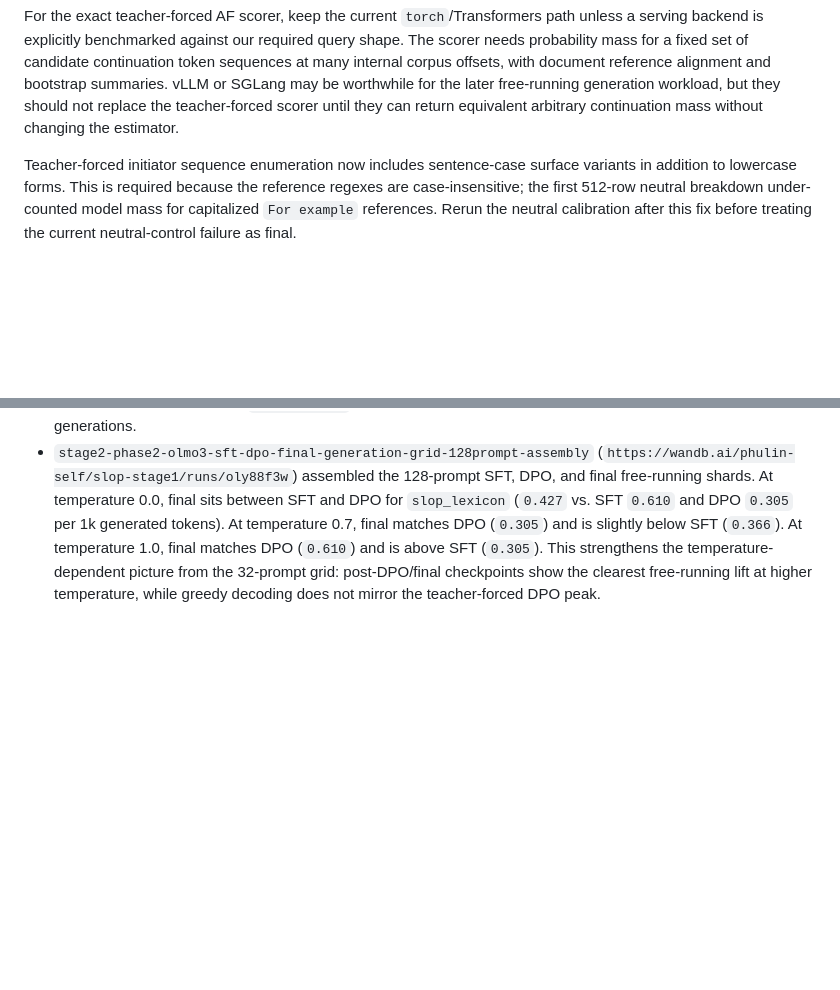
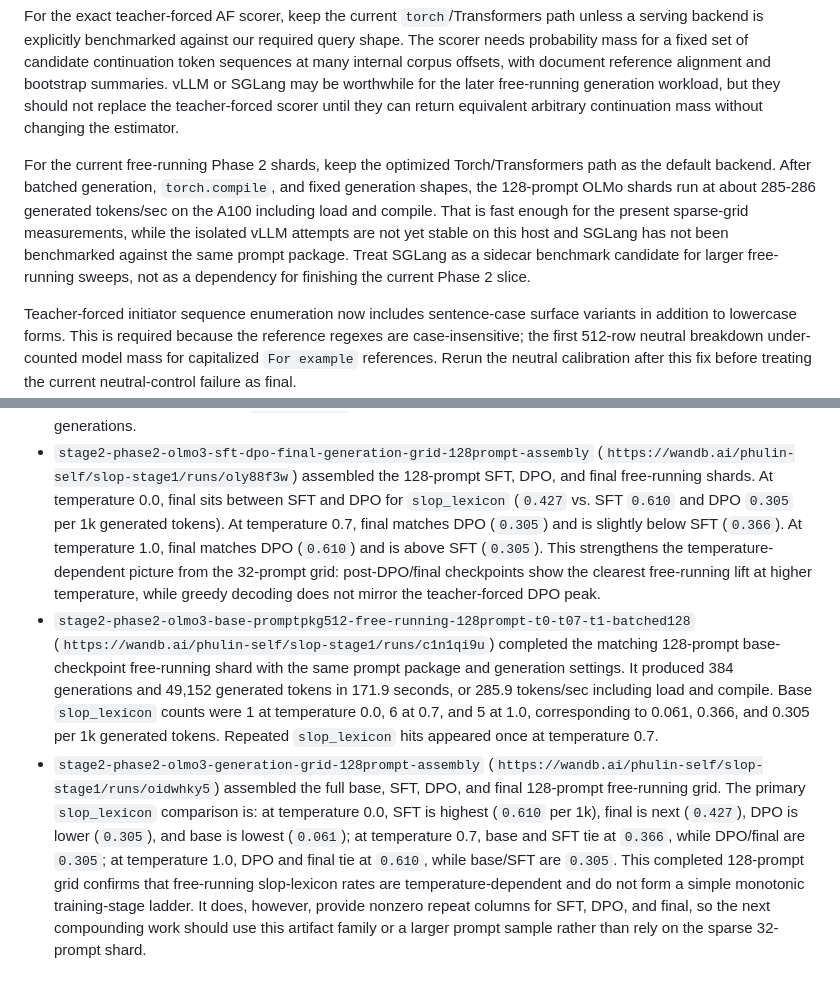
Before and after one commit to phulin/slop, a Markdown page: docs/experiments/phase2_strategy.md, 2 parts joined by grey strips. GitHub-like rendering; blank space fills up the shorter version.

Commit message:
Record full 128-prompt generation grid

```diff
--- a/docs/experiments/phase2_strategy.md
+++ b/docs/experiments/phase2_strategy.md
@@ -127,6 +127,16 @@ reference alignment and bootstrap summaries. vLLM or SGLang may be worthwhile
 for the later free-running generation workload, but they should not replace the
 teacher-forced scorer until they can return equivalent arbitrary continuation
 mass without changing the estimator.
+
+For the current free-running Phase 2 shards, keep the optimized
+Torch/Transformers path as the default backend. After batched generation,
+`torch.compile`, and fixed generation shapes, the 128-prompt OLMo shards run at
+about 285-286 generated tokens/sec on the A100 including load and compile. That
+is fast enough for the present sparse-grid measurements, while the isolated
+vLLM attempts are not yet stable on this host and SGLang has not been
+benchmarked against the same prompt package. Treat SGLang as a sidecar
+benchmark candidate for larger free-running sweeps, not as a dependency for
+finishing the current Phase 2 slice.
 
 Teacher-forced initiator sequence enumeration now includes sentence-case
 surface variants in addition to lowercase forms. This is required because the
@@ -596,3 +606,24 @@ Promote from OLMo tiny shard to full Phase 2 only after:
   temperature-dependent picture from the 32-prompt grid: post-DPO/final
   checkpoints show the clearest free-running lift at higher temperature, while
   greedy decoding does not mirror the teacher-forced DPO peak.
+- `stage2-phase2-olmo3-base-promptpkg512-free-running-128prompt-t0-t07-t1-batched128`
+  (`https://wandb.ai/phulin-self/slop-stage1/runs/c1n1qi9u`) completed the
+  matching 128-prompt base-checkpoint free-running shard with the same prompt
+  package and generation settings. It produced 384 generations and 49,152
+  generated tokens in 171.9 seconds, or 285.9 tokens/sec including load and
+  compile. Base `slop_lexicon` counts were 1 at temperature 0.0, 6 at 0.7, and
+  5 at 1.0, corresponding to 0.061, 0.366, and 0.305 per 1k generated tokens.
+  Repeated `slop_lexicon` hits appeared once at temperature 0.7.
+- `stage2-phase2-olmo3-generation-grid-128prompt-assembly`
+  (`https://wandb.ai/phulin-self/slop-stage1/runs/oidwhky5`) assembled the
+  full base, SFT, DPO, and final 128-prompt free-running grid. The primary
+  `slop_lexicon` comparison is: at temperature 0.0, SFT is highest (`0.610`
+  per 1k), final is next (`0.427`), DPO is lower (`0.305`), and base is lowest
+  (`0.061`); at temperature 0.7, base and SFT tie at `0.366`, while DPO/final
+  are `0.305`; at temperature 1.0, DPO and final tie at `0.610`, while
+  base/SFT are `0.305`. This completed 128-prompt grid confirms that
+  free-running slop-lexicon rates are temperature-dependent and do not form a
+  simple monotonic training-stage ladder. It does, however, provide nonzero
+  repeat columns for SFT, DPO, and final, so the next compounding work should
+  use this artifact family or a larger prompt sample rather than rely on the
+  sparse 32-prompt shard.
```
